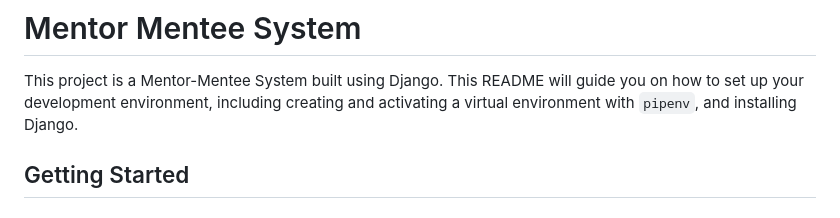
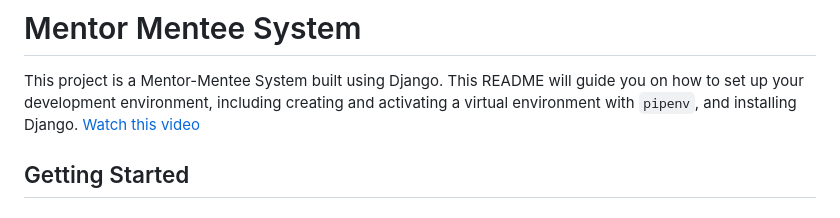
Before and after one commit to ByteBender24/Mentor_mentee_system, a Markdown page: README.md, the part around the change. Rendered like a GitHub page.

```diff
--- a/README.md
+++ b/README.md
@@ -1,7 +1,7 @@
 # Mentor Mentee System
 
 This project is a Mentor-Mentee System built using Django. This README will guide you on how to set up your development environment, including creating and activating a virtual environment with `pipenv`, and installing Django.
-
+[Watch this video](MentorMap.mp4)
 ## Getting Started
 
 ### Prerequisites
```
